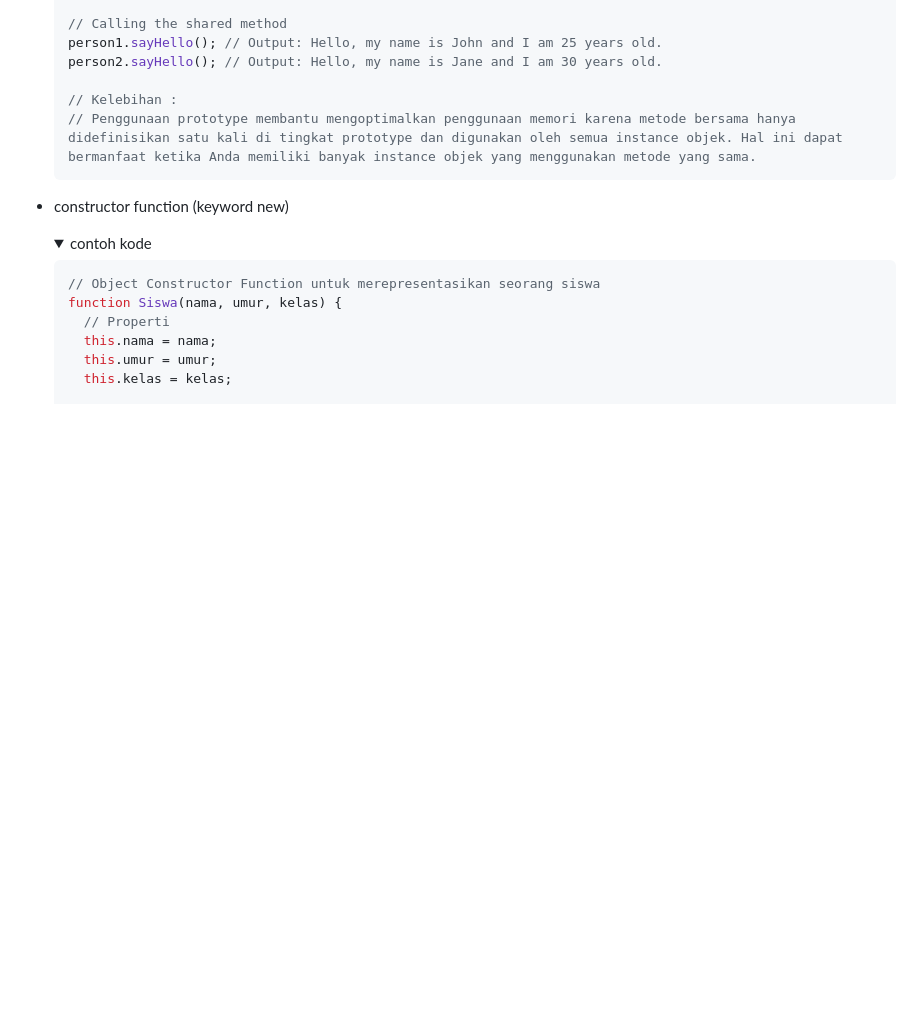
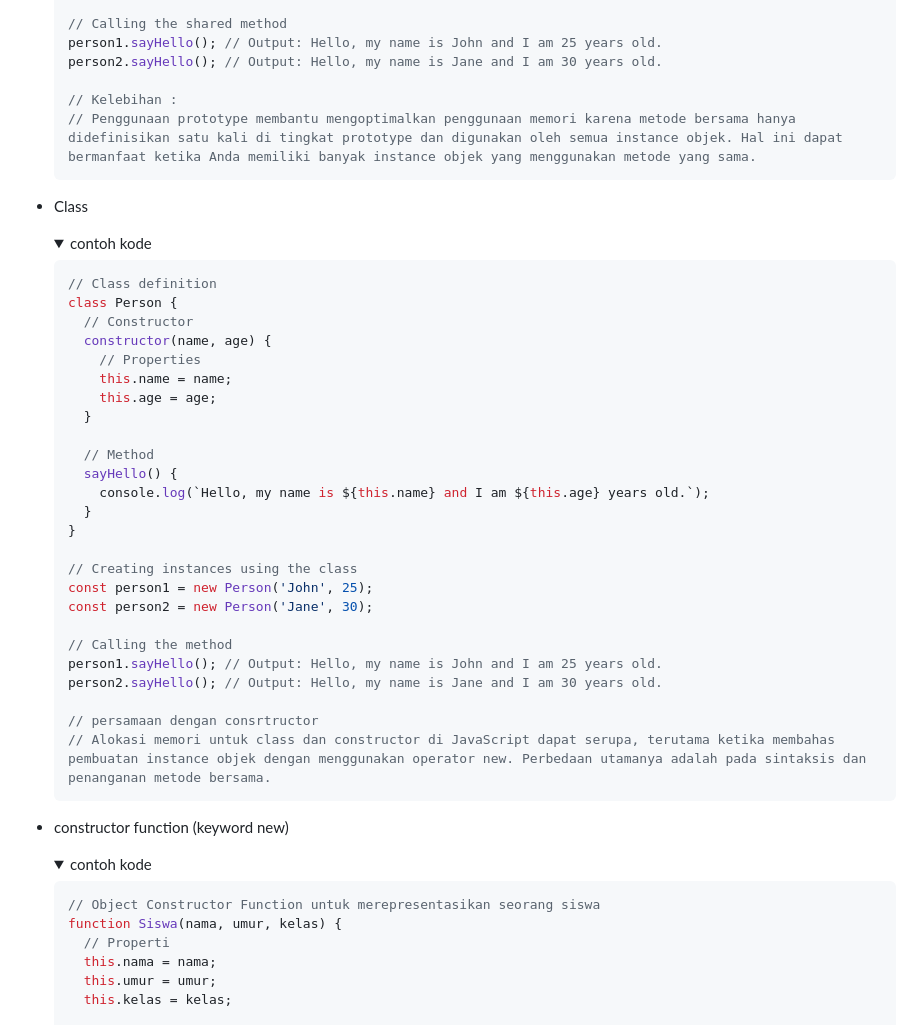
Before and after one commit to TomiSaputraa/JavaScript-Basic, a Markdown page: readme.md, the part around the change. Rendered like a GitHub page; folded sections open; blank space fills up the shorter version.

````diff
--- a/readme.md
+++ b/readme.md
@@ -536,6 +536,39 @@ membuat object pada JS :
     ```
   </details>
 
+- Class
+  <details>
+    <summary>contoh kode</summary>
+
+    ```javascript
+    // Class definition
+    class Person {
+      // Constructor
+      constructor(name, age) {
+        // Properties
+        this.name = name;
+        this.age = age;
+      }
+
+      // Method
+      sayHello() {
+        console.log(`Hello, my name is ${this.name} and I am ${this.age} years old.`);
+      }
+    }
+
+    // Creating instances using the class
+    const person1 = new Person('John', 25);
+    const person2 = new Person('Jane', 30);
+
+    // Calling the method
+    person1.sayHello(); // Output: Hello, my name is John and I am 25 years old.
+    person2.sayHello(); // Output: Hello, my name is Jane and I am 30 years old.
+
+    // persamaan dengan consrtructor
+    // Alokasi memori untuk class dan constructor di JavaScript dapat serupa, terutama ketika membahas pembuatan instance objek dengan menggunakan operator new. Perbedaan utamanya adalah pada sintaksis dan penanganan metode bersama.
+    ```
+  </details>
+
 - constructor function (keyword new)
   <details>
   <summary>contoh kode</summary>
````
